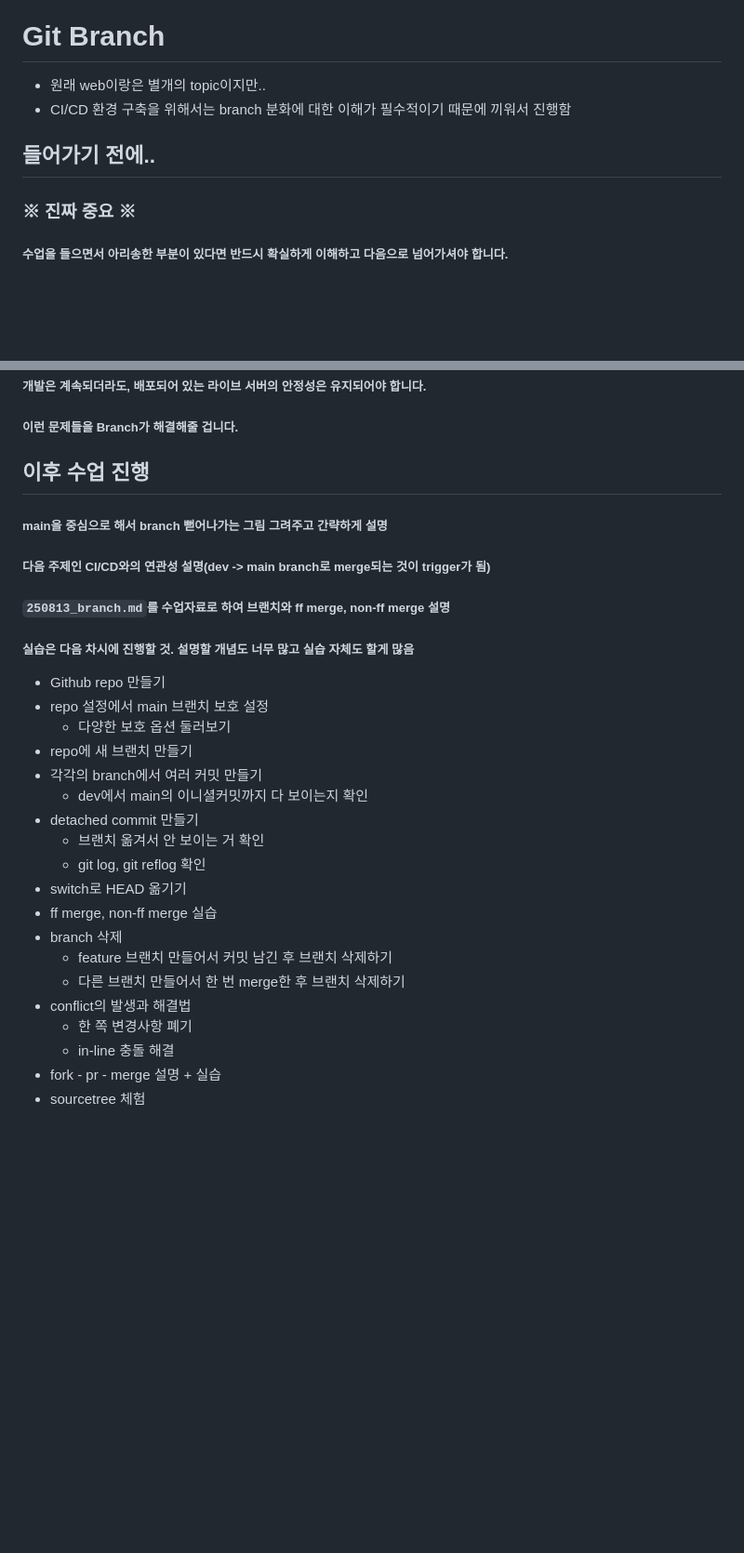
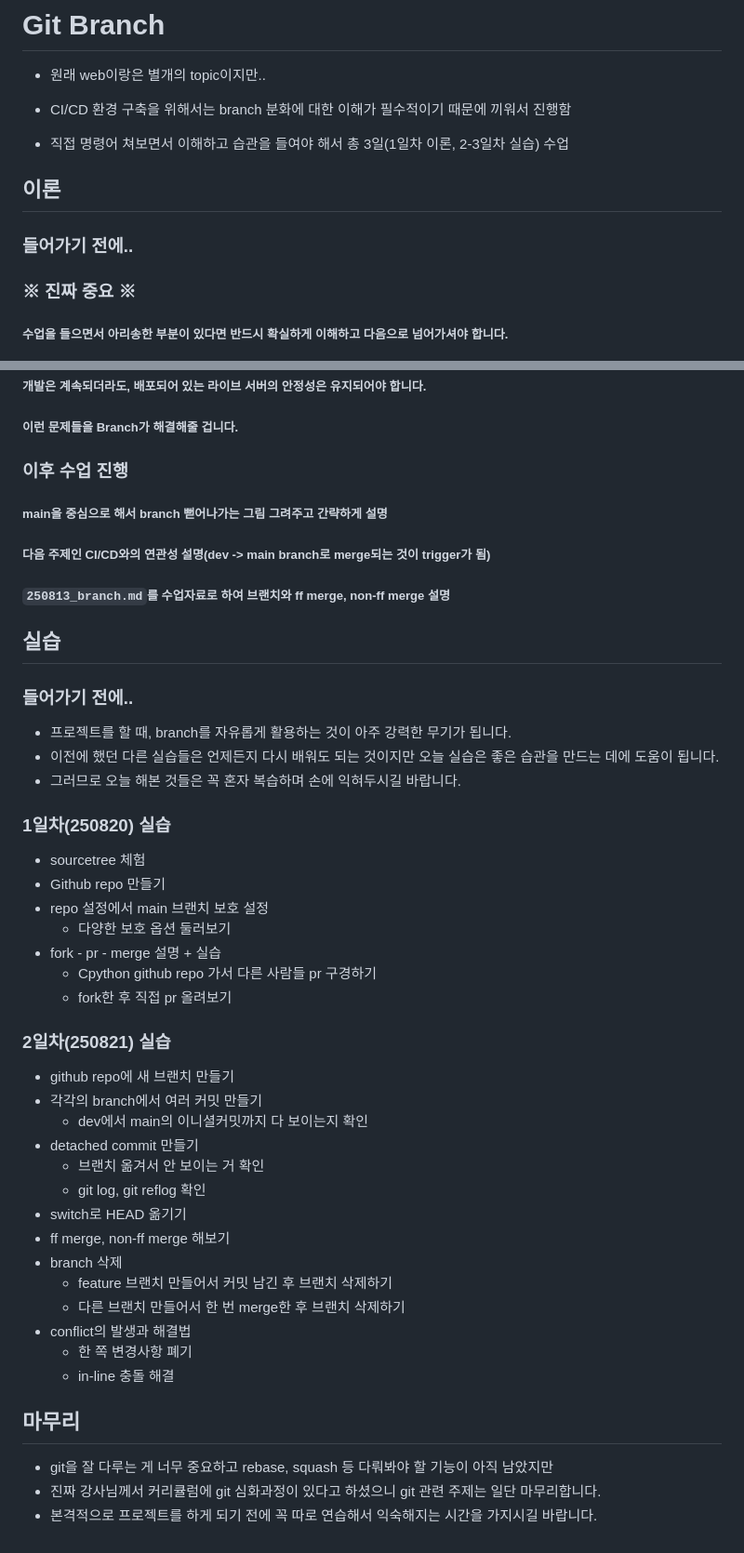
Before and after one commit to srogsrogi/TIL, a Markdown page: Lesson/publishing_web_app/250814_250821_git_branch.md, 2 parts joined by grey strips. Shown at 93% size. Drawn GitHub-style; blank space fills up the shorter version.

Commit message:
Rename: lesson branch

```diff
--- a/Lesson/publishing_web_app/250814_git_branch.md
+++ b/Lesson/publishing_web_app/250814_250821_git_branch.md
@@ -3,9 +3,13 @@
 - 원래 web이랑은 별개의 topic이지만..
 - CI/CD 환경 구축을 위해서는 branch 분화에 대한 이해가 필수적이기 때문에 끼워서 진행함
 
+- 직접 명령어 쳐보면서 이해하고 습관을 들여야 해서 총 3일(1일차 이론, 2-3일차 실습) 수업
 
 
-## 들어가기 전에..
+
+## 이론
+
+### 들어가기 전에..
 
 ### ※ 진짜 중요 ※
 
@@ -50,7 +54,7 @@
 
 
 
-## 이후 수업 진행
+### 이후 수업 진행
 
 ##### main을 중심으로 해서 branch 뻗어나가는 그림 그려주고 간략하게 설명
 
@@ -60,28 +64,49 @@
 
 
 
+## 실습
+
+### 들어가기 전에..
+
+- 프로젝트를 할 때, branch를 자유롭게 활용하는 것이 아주 강력한 무기가 됩니다.
+- 이전에 했던 다른 실습들은 언제든지 다시 배워도 되는 것이지만 오늘 실습은 좋은 습관을 만드는 데에 도움이 됩니다.
+- 그러므로 오늘 해본 것들은 꼭 혼자 복습하며 손에 익혀두시길 바랍니다.
 
 
 
+### 1일차(250820) 실습
 
-##### 실습은 다음 차시에 진행할 것. 설명할 개념도 너무 많고 실습 자체도 할게 많음
-
+- sourcetree 체험
 - Github repo 만들기
 - repo 설정에서 main 브랜치 보호 설정
   - 다양한 보호 옵션 둘러보기
-- repo에 새 브랜치 만들기
+- fork - pr - merge 설명 + 실습
+  - Cpython github repo 가서 다른 사람들 pr 구경하기
+  - fork한 후 직접 pr 올려보기
+
+
+
+### 2일차(250821) 실습
+
+- github repo에 새 브랜치 만들기
 - 각각의 branch에서 여러 커밋 만들기
   - dev에서 main의 이니셜커밋까지 다 보이는지 확인
 - detached commit 만들기
   - 브랜치 옮겨서 안 보이는 거 확인
   - git log, git reflog 확인
 - switch로 HEAD 옮기기
-- ff merge, non-ff merge 실습
+- ff merge, non-ff merge 해보기
 - branch 삭제
   - feature 브랜치 만들어서 커밋 남긴 후 브랜치 삭제하기
   - 다른 브랜치 만들어서 한 번 merge한 후 브랜치 삭제하기
 - conflict의 발생과 해결법
   - 한 쪽 변경사항 폐기
   - in-line 충돌 해결
-- fork - pr - merge 설명 + 실습
-- sourcetree 체험
+
+
+
+## 마무리
+
+- git을 잘 다루는 게 너무 중요하고 rebase, squash 등 다뤄봐야 할 기능이 아직 남았지만
+- 진짜 강사님께서 커리큘럼에 git 심화과정이 있다고 하셨으니 git 관련 주제는 일단 마무리합니다.
+- 본격적으로 프로젝트를 하게 되기 전에 꼭 따로 연습해서 익숙해지는 시간을 가지시길 바랍니다.
```
